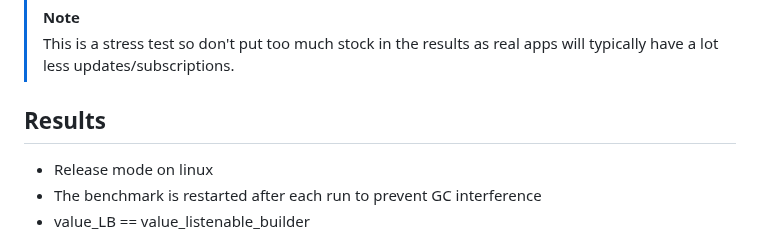
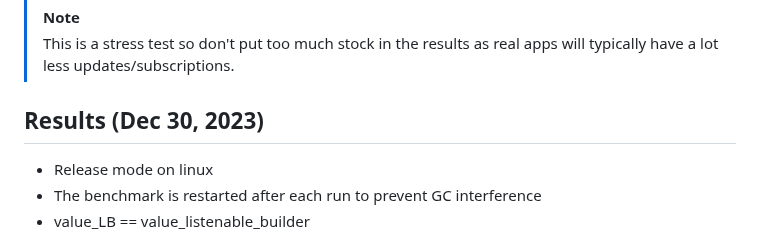
Before and after one commit to jinyus/rainbench, a Markdown page: README.md, the part around the change. GitHub-like rendering.

Commit message:
date the old result

```diff
--- a/README.md
+++ b/README.md
@@ -8,7 +8,7 @@ The number of raindrops and the capacity of the bucket can be adjusted. The benc
 > [!NOTE]
 > This is a stress test so don't put too much stock in the results as real apps will typically have a lot less updates/subscriptions.
 
-## Results
+## Results (Dec 30, 2023)
 
 -   Release mode on linux
 -   The benchmark is restarted after each run to prevent GC interference
```
